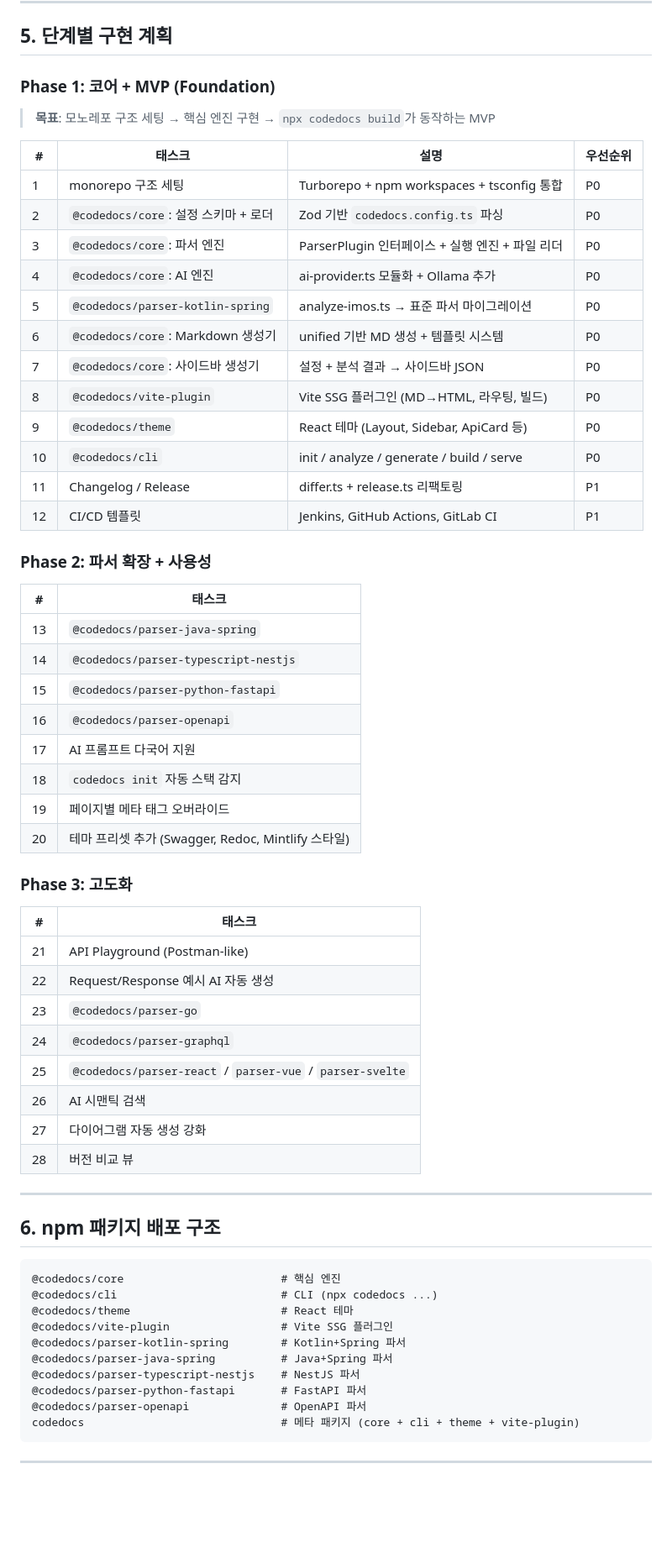
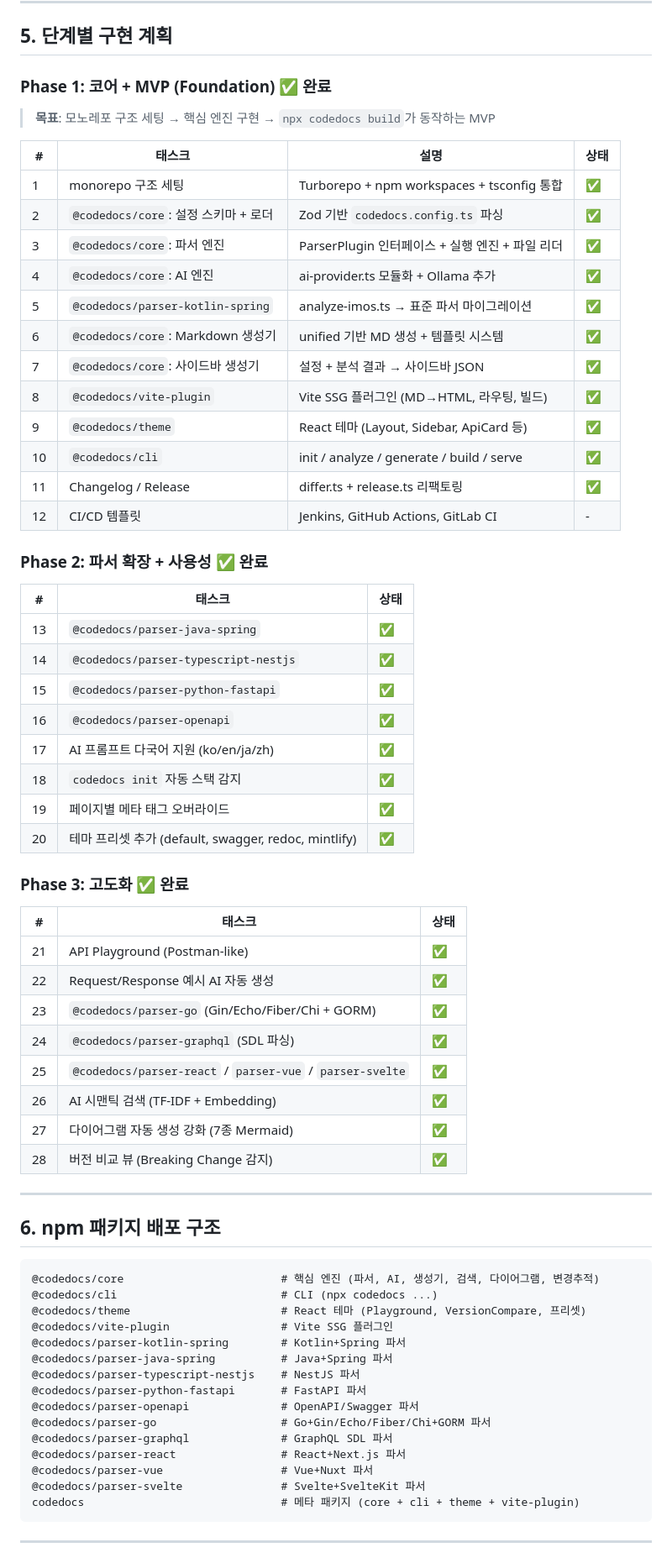
Before and after one commit to jay05410/codedocs, a Markdown page: PLAN.md, the part around one of its changes. Shown at 84% size. Rendered like a GitHub page; blank space fills up the shorter version.

Commit message:
docs: update PLAN.md with Phase 1-3 completion status
Mark all Phase 1, 2, 3 tasks as complete. Update package list with
new parsers (go, graphql, react, vue, svelte). Update project
structure to reflect current state.

Co-Authored-By: Claude Opus 4.6 <noreply@anthropic.com>

````diff
--- a/PLAN.md
+++ b/PLAN.md
@@ -329,65 +335,70 @@ codedocs/
 
 ## 5. 단계별 구현 계획
 
-### Phase 1: 코어 + MVP (Foundation)
+### Phase 1: 코어 + MVP (Foundation) ✅ 완료
 
 > **목표**: 모노레포 구조 세팅 → 핵심 엔진 구현 → `npx codedocs build`가 동작하는 MVP
 
-| # | 태스크 | 설명 | 우선순위 |
-|---|--------|------|----------|
-| 1 | monorepo 구조 세팅 | Turborepo + npm workspaces + tsconfig 통합 | P0 |
-| 2 | `@codedocs/core`: 설정 스키마 + 로더 | Zod 기반 `codedocs.config.ts` 파싱 | P0 |
-| 3 | `@codedocs/core`: 파서 엔진 | ParserPlugin 인터페이스 + 실행 엔진 + 파일 리더 | P0 |
-| 4 | `@codedocs/core`: AI 엔진 | ai-provider.ts 모듈화 + Ollama 추가 | P0 |
-| 5 | `@codedocs/parser-kotlin-spring` | analyze-imos.ts → 표준 파서 마이그레이션 | P0 |
-| 6 | `@codedocs/core`: Markdown 생성기 | unified 기반 MD 생성 + 템플릿 시스템 | P0 |
-| 7 | `@codedocs/core`: 사이드바 생성기 | 설정 + 분석 결과 → 사이드바 JSON | P0 |
-| 8 | `@codedocs/vite-plugin` | Vite SSG 플러그인 (MD→HTML, 라우팅, 빌드) | P0 |
-| 9 | `@codedocs/theme` | React 테마 (Layout, Sidebar, ApiCard 등) | P0 |
-| 10 | `@codedocs/cli` | init / analyze / generate / build / serve | P0 |
-| 11 | Changelog / Release | differ.ts + release.ts 리팩토링 | P1 |
-| 12 | CI/CD 템플릿 | Jenkins, GitHub Actions, GitLab CI | P1 |
+| # | 태스크 | 설명 | 상태 |
+|---|--------|------|------|
+| 1 | monorepo 구조 세팅 | Turborepo + npm workspaces + tsconfig 통합 | ✅ |
+| 2 | `@codedocs/core`: 설정 스키마 + 로더 | Zod 기반 `codedocs.config.ts` 파싱 | ✅ |
+| 3 | `@codedocs/core`: 파서 엔진 | ParserPlugin 인터페이스 + 실행 엔진 + 파일 리더 | ✅ |
+| 4 | `@codedocs/core`: AI 엔진 | ai-provider.ts 모듈화 + Ollama 추가 | ✅ |
+| 5 | `@codedocs/parser-kotlin-spring` | analyze-imos.ts → 표준 파서 마이그레이션 | ✅ |
+| 6 | `@codedocs/core`: Markdown 생성기 | unified 기반 MD 생성 + 템플릿 시스템 | ✅ |
+| 7 | `@codedocs/core`: 사이드바 생성기 | 설정 + 분석 결과 → 사이드바 JSON | ✅ |
+| 8 | `@codedocs/vite-plugin` | Vite SSG 플러그인 (MD→HTML, 라우팅, 빌드) | ✅ |
+| 9 | `@codedocs/theme` | React 테마 (Layout, Sidebar, ApiCard 등) | ✅ |
+| 10 | `@codedocs/cli` | init / analyze / generate / build / serve | ✅ |
+| 11 | Changelog / Release | differ.ts + release.ts 리팩토링 | ✅ |
+| 12 | CI/CD 템플릿 | Jenkins, GitHub Actions, GitLab CI | - |
 
-### Phase 2: 파서 확장 + 사용성
+### Phase 2: 파서 확장 + 사용성 ✅ 완료
 
-| # | 태스크 |
-|---|--------|
-| 13 | `@codedocs/parser-java-spring` |
-| 14 | `@codedocs/parser-typescript-nestjs` |
-| 15 | `@codedocs/parser-python-fastapi` |
-| 16 | `@codedocs/parser-openapi` |
-| 17 | AI 프롬프트 다국어 지원 |
-| 18 | `codedocs init` 자동 스택 감지 |
-| 19 | 페이지별 메타 태그 오버라이드 |
-| 20 | 테마 프리셋 추가 (Swagger, Redoc, Mintlify 스타일) |
+| # | 태스크 | 상태 |
+|---|--------|------|
+| 13 | `@codedocs/parser-java-spring` | ✅ |
+| 14 | `@codedocs/parser-typescript-nestjs` | ✅ |
+| 15 | `@codedocs/parser-python-fastapi` | ✅ |
+| 16 | `@codedocs/parser-openapi` | ✅ |
+| 17 | AI 프롬프트 다국어 지원 (ko/en/ja/zh) | ✅ |
+| 18 | `codedocs init` 자동 스택 감지 | ✅ |
+| 19 | 페이지별 메타 태그 오버라이드 | ✅ |
+| 20 | 테마 프리셋 추가 (default, swagger, redoc, mintlify) | ✅ |
 
-### Phase 3: 고도화
+### Phase 3: 고도화 ✅ 완료
 
-| # | 태스크 |
-|---|--------|
-| 21 | API Playground (Postman-like) |
-| 22 | Request/Response 예시 AI 자동 생성 |
-| 23 | `@codedocs/parser-go` |
-| 24 | `@codedocs/parser-graphql` |
-| 25 | `@codedocs/parser-react` / `parser-vue` / `parser-svelte` |
-| 26 | AI 시맨틱 검색 |
-| 27 | 다이어그램 자동 생성 강화 |
-| 28 | 버전 비교 뷰 |
+| # | 태스크 | 상태 |
+|---|--------|------|
+| 21 | API Playground (Postman-like) | ✅ |
+| 22 | Request/Response 예시 AI 자동 생성 | ✅ |
+| 23 | `@codedocs/parser-go` (Gin/Echo/Fiber/Chi + GORM) | ✅ |
+| 24 | `@codedocs/parser-graphql` (SDL 파싱) | ✅ |
+| 25 | `@codedocs/parser-react` / `parser-vue` / `parser-svelte` | ✅ |
+| 26 | AI 시맨틱 검색 (TF-IDF + Embedding) | ✅ |
+| 27 | 다이어그램 자동 생성 강화 (7종 Mermaid) | ✅ |
+| 28 | 버전 비교 뷰 (Breaking Change 감지) | ✅ |
 
 ---
 
 ## 6. npm 패키지 배포 구조
 
 ```
-@codedocs/core                        # 핵심 엔진
+@codedocs/core                        # 핵심 엔진 (파서, AI, 생성기, 검색, 다이어그램, 변경추적)
 @codedocs/cli                         # CLI (npx codedocs ...)
-@codedocs/theme                       # React 테마
+@codedocs/theme                       # React 테마 (Playground, VersionCompare, 프리셋)
 @codedocs/vite-plugin                 # Vite SSG 플러그인
 @codedocs/parser-kotlin-spring        # Kotlin+Spring 파서
 @codedocs/parser-java-spring          # Java+Spring 파서
 @codedocs/parser-typescript-nestjs    # NestJS 파서
 @codedocs/parser-python-fastapi       # FastAPI 파서
-@codedocs/parser-openapi              # OpenAPI 파서
+@codedocs/parser-openapi              # OpenAPI/Swagger 파서
+@codedocs/parser-go                   # Go+Gin/Echo/Fiber/Chi+GORM 파서
+@codedocs/parser-graphql              # GraphQL SDL 파서
+@codedocs/parser-react                # React+Next.js 파서
+@codedocs/parser-vue                  # Vue+Nuxt 파서
+@codedocs/parser-svelte               # Svelte+SvelteKit 파서
 codedocs                              # 메타 패키지 (core + cli + theme + vite-plugin)
 ```
 
````
Also changed, not shown: other parts of PLAN.md (+10 -4 lines).
